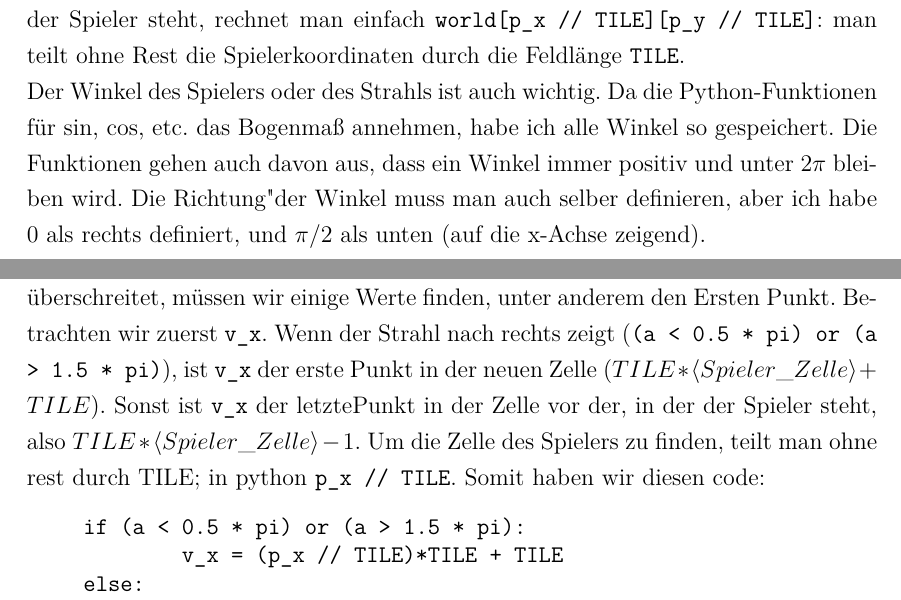
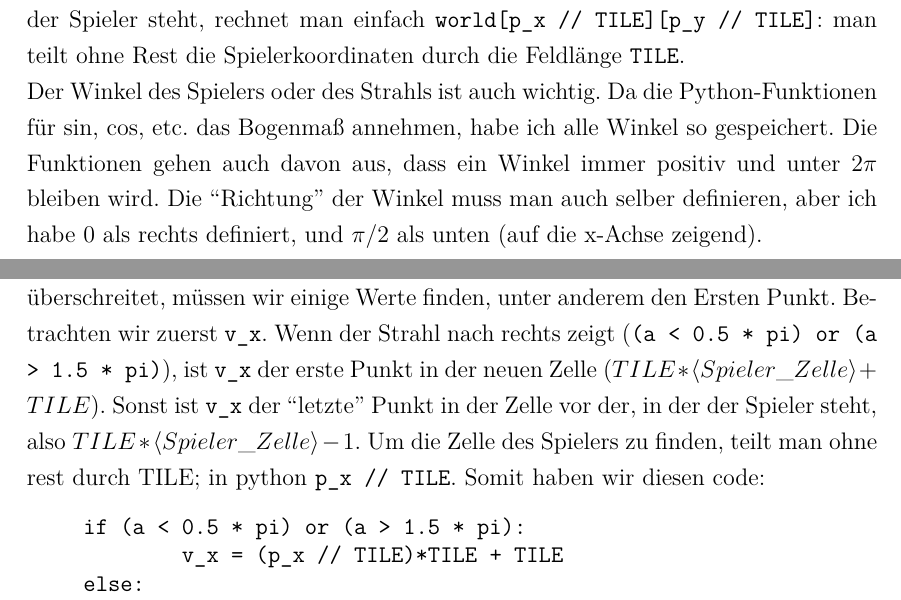
Before and after one commit to agwilt/school, a LaTeX thesis (raycaster/LaTeX/Informatik_GK_2015_BS_Andreas.Gwilt.tex): two parts of pages 7 and 10 of 16, joined at a grey line, cut so that both start at the same text. Compiled offline with pdfLaTeX.

Commit message:
Change quotes to LaTeX-friendly format

```diff
--- a/raycaster/LaTeX/Informatik_GK_2015_BS_Andreas.Gwilt.tex
+++ b/raycaster/LaTeX/Informatik_GK_2015_BS_Andreas.Gwilt.tex
@@ -56,7 +56,7 @@ Zufrieden mit den zwei ``Prototypen'' entwickelten id Software ihr neues Spiel \
 \subsection{Daten}
 Die Informationen (z.B. das Spielfeld oder die Spielerposition) müssen auf bestimmte Art gespeichert werden, um von dem Raycaster benutzt zu werden. In meiner Implementierung habe ich eine Funktion, die einen Strahl in einem bestimmten Winkel von einem bestimmten Punkt wirft: \texttt{cast(world, p\_x, p\_y, a)}. Die Welt wird als zweidimensionales Array gespeichert, in dessen Feldern 1 für eine Wand oder Zelle steht, und 0 für leeren Raum. Man könnte auch Farben speichern, oder mehrere Zahlen für mehrere Texturen/Farben haben. Meistens würde man nur Wände speichern, aber ich habe als Spiel Conways \textit{Spiel des Lebens} genommen, ein zweidimensionaler Zelluläre Automat, in dem das Spielfeld in dem eben beschriebenen Format gespeichert wird. Man kann aber zwischen einem Kartesischen Koordinatensystem, in dem (0,0) unten links ist, und einem Array Kartesischen Koordinatensystem, in dem (0,0) oben links ist, wählen. Ich habe mich für (0,0) unten links entschieden, da es (meiner Ansicht nach) leichter verständlich ist. \\
 Dann muss man die Spielerposition speichern (die Variablen \texttt{p\_x} und \texttt{p\_y}). Diese Koordinaten sind aber in einem anderen Format als das Spielfeld. Man will nämlich den Spieler innerhalb eines Feldes bewegen können. Also hat man eine Konstante (\texttt{TILE}), die die Länge eines Feldes beschreibt. Um zu bestimmen, in welchem Feld der Spieler steht, rechnet man einfach \texttt{world[p\_x // TILE][p\_y // TILE]}: man teilt ohne Rest die Spielerkoordinaten durch die Feldlänge \texttt{TILE}. \\
-Der Winkel des Spielers oder des Strahls ist auch wichtig. Da die Python-Funktionen für sin, cos, etc. das Bogenmaß annehmen, habe ich alle Winkel so gespeichert. Die Funktionen gehen auch davon aus, dass ein Winkel immer positiv und unter 2$\pi$ bleiben wird. Die "Richtung" der Winkel muss man auch selber definieren, aber ich habe 0 als rechts definiert, und $\pi$/2 als unten (auf die x-Achse zeigend).
+Der Winkel des Spielers oder des Strahls ist auch wichtig. Da die Python-Funktionen für sin, cos, etc. das Bogenmaß annehmen, habe ich alle Winkel so gespeichert. Die Funktionen gehen auch davon aus, dass ein Winkel immer positiv und unter 2$\pi$ bleiben wird. Die ``Richtung'' der Winkel muss man auch selber definieren, aber ich habe 0 als rechts definiert, und $\pi$/2 als unten (auf die x-Achse zeigend).
 \subsection{Was ist die Aufgabe des Raycasters?}
 Here goes stuff explaining what things the RC needs to do in a program, as opposed to things like adding sprites, etc.
 
@@ -134,7 +134,7 @@ if not (a == 0.5*pi or a == 1.5*pi):
 \end{Verbatim}
 
 \paragraph{Der erste Punkt:}
-Um herauszufinden, wo der Strahl die Vertikalen Grenzen überschreitet, müssen wir einige Werte finden, unter anderem den Ersten Punkt. Betrachten wir zuerst \texttt{v\_x}. Wenn der Strahl nach rechts zeigt (\texttt{(a < 0.5 * pi) or (a > 1.5 * pi)}), ist \texttt{v\_x} der erste Punkt in der neuen Zelle ($TILE*\langle Spieler\_Zelle\rangle + TILE$). Sonst ist \texttt{v\_x} der "letzte" Punkt in der Zelle vor der, in der der Spieler steht, also $TILE*\langle Spieler\_Zelle\rangle - 1$. Um die Zelle des Spielers zu finden, teilt man ohne rest durch TILE; in python \texttt{p\_x // TILE}. Somit haben wir diesen code:
+Um herauszufinden, wo der Strahl die Vertikalen Grenzen überschreitet, müssen wir einige Werte finden, unter anderem den Ersten Punkt. Betrachten wir zuerst \texttt{v\_x}. Wenn der Strahl nach rechts zeigt (\texttt{(a < 0.5 * pi) or (a > 1.5 * pi)}), ist \texttt{v\_x} der erste Punkt in der neuen Zelle ($TILE*\langle Spieler\_Zelle\rangle + TILE$). Sonst ist \texttt{v\_x} der ``letzte'' Punkt in der Zelle vor der, in der der Spieler steht, also $TILE*\langle Spieler\_Zelle\rangle - 1$. Um die Zelle des Spielers zu finden, teilt man ohne rest durch TILE; in python \texttt{p\_x // TILE}. Somit haben wir diesen code:
 \begin{Verbatim}[baselinestretch=1.0, xleftmargin=1cm]
 if (a < 0.5 * pi) or (a > 1.5 * pi):
 	v_x = (p_x // TILE)*TILE + TILE
```
Also changed, not shown: raycaster/LaTeX/Informatik_GK_2015_BS_Andreas.Gwilt.pdf, raycaster/LaTeX/Informatik_GK_2015_BS_Andreas.Gwilt.tex (2 more changed lines).
